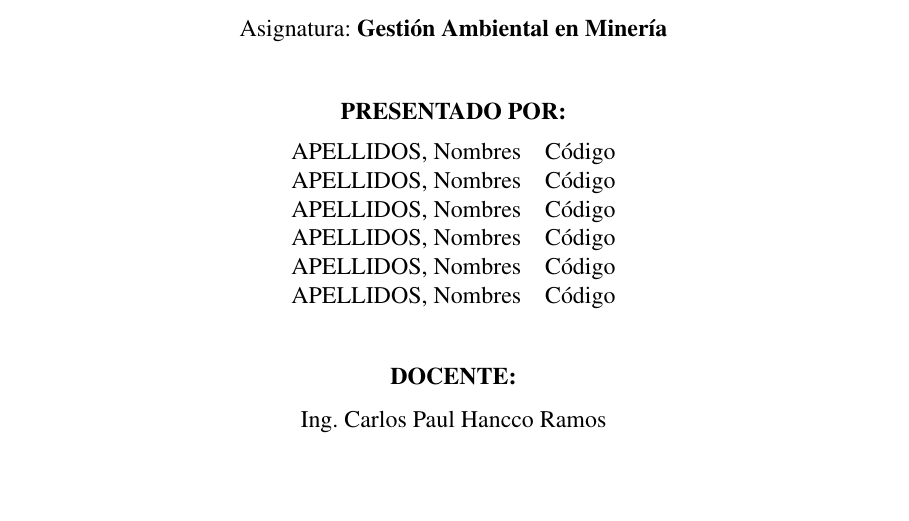
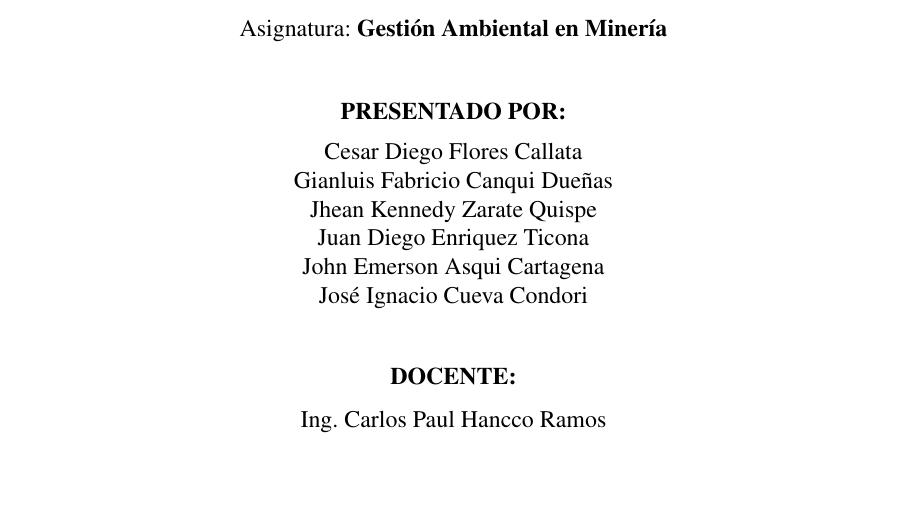
Before and after one commit to BrandonQuispeTapia/trabajo_auditoria, a LaTeX document (main.tex, which reads config/portada.tex): part of page 1 of 72, cut so that both start at the same text. Compiled offline with pdfLaTeX.

Commit message:
feat(portada): anade los seis integrantes
Nombres tal como los facilito el grupo, en orden natural y sin codigos por
decision del grupo. Se retira la columna de codigos de la tabla.
README actualizado con integrantes, docente, curso y universidad.

La caratula sigue cabiendo en una sola pagina. 72 paginas, compila limpio.

Co-Authored-By: Claude Opus 5 <noreply@anthropic.com>

```diff
--- a/config/portada.tex
+++ b/config/portada.tex
@@ -46,17 +46,20 @@ de mejora continua bajo el ciclo PHVA}\par}
 \vspace{0.95cm}
 
 % --- Autores ---------------------------------------------------------
-% RELLENA los apellidos, nombres y códigos de los seis integrantes.
-% Formato: APELLIDOS, Nombres
+% Los nombres van tal como los facilitó el grupo, en orden natural
+% (nombres y luego apellidos) y SIN códigos, por decisión del grupo.
+% Si el docente exigiera el formato «APELLIDOS, Nombres» o los códigos,
+% se cambia aquí y hay que volver a comprobar que la carátula sigue
+% cabiendo en una sola página.
 {\normalsize\textbf{PRESENTADO POR:}\par}
 \vspace{0.3cm}
-\begin{tabular}{ll}
-{APELLIDOS, Nombres} & {Código} \\
-{APELLIDOS, Nombres} & {Código} \\
-{APELLIDOS, Nombres} & {Código} \\
-{APELLIDOS, Nombres} & {Código} \\
-{APELLIDOS, Nombres} & {Código} \\
-{APELLIDOS, Nombres} & {Código} \\
+\begin{tabular}{c}
+Cesar Diego Flores Callata \\
+Gianluis Fabricio Canqui Dueñas \\
+Jhean Kennedy Zarate Quispe \\
+Juan Diego Enriquez Ticona \\
+John Emerson Asqui Cartagena \\
+José Ignacio Cueva Condori \\
 \end{tabular}
 
 \vspace{0.95cm}
```
Also changed, not shown: README.md, main.pdf.
